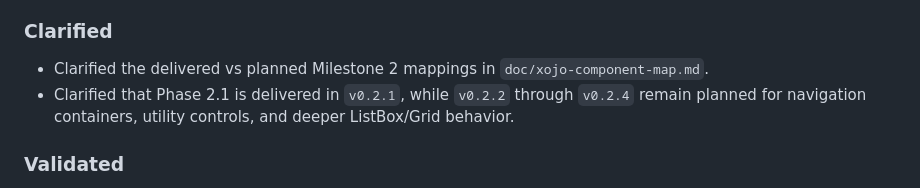
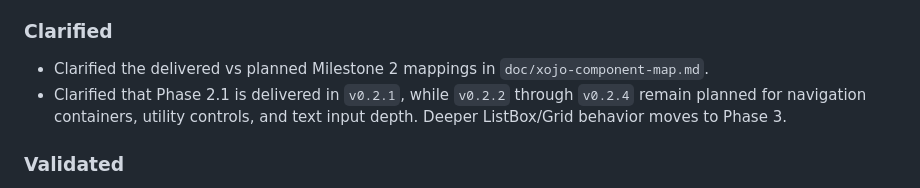
Before and after one commit to jedt3d/FxDesktop, a Markdown page: CHANGELOG.md, the part around the change. Drawn GitHub-style.

```diff
--- a/CHANGELOG.md
+++ b/CHANGELOG.md
@@ -41,8 +41,8 @@ tests, screenshots, version bump, tag, and GitHub Release from one phase branch.
 - Clarified the delivered vs planned Milestone 2 mappings in
   `doc/xojo-component-map.md`.
 - Clarified that Phase 2.1 is delivered in `v0.2.1`, while `v0.2.2` through
-  `v0.2.4` remain planned for navigation containers, utility controls, and
-  deeper ListBox/Grid behavior.
+  `v0.2.4` remain planned for navigation containers, utility controls, and text
+  input depth. Deeper ListBox/Grid behavior moves to Phase 3.
 
 ### Validated
 
```
Also changed, not shown: doc/milestone-2-control-parity.md (+26 -14 lines).
